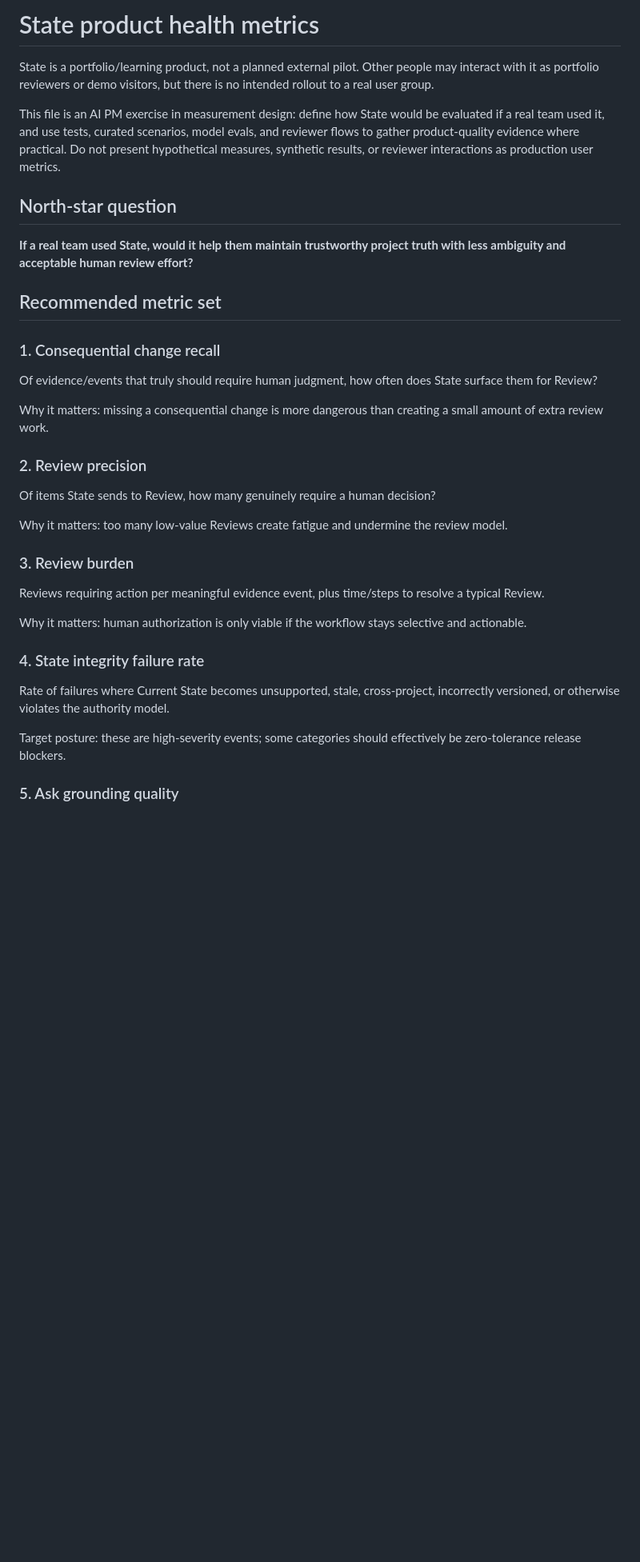
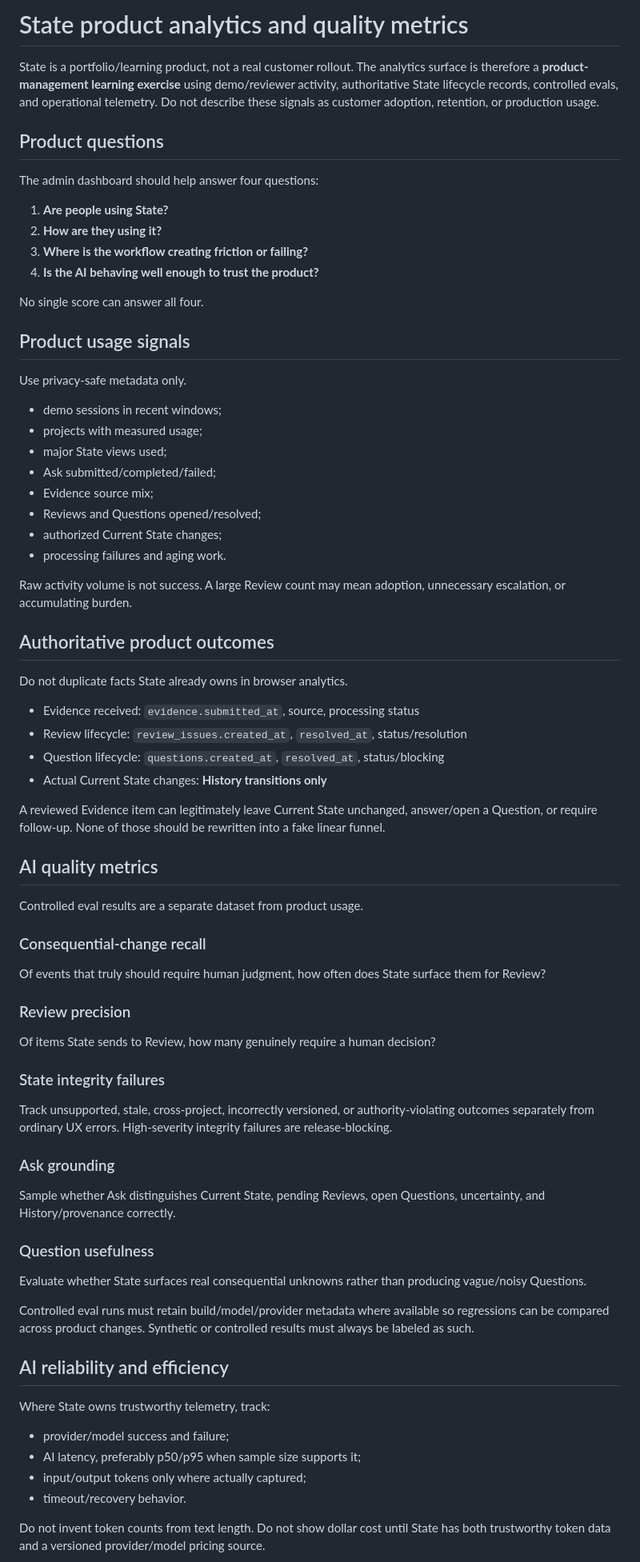
Before and after one commit to pedringt/ai-learning, a Markdown page: docs/product/METRICS.md, the part around one of its changes. Shown at 80% size. GitHub-like rendering; blank space fills up the shorter version.

Commit message:
Refocus State metrics on product analytics and AI quality

```diff
--- a/docs/product/METRICS.md
+++ b/docs/product/METRICS.md
@@ -1,38 +1,73 @@
-# State product health metrics
+# State product analytics and quality metrics
 
-State is a portfolio/learning product, not a planned external pilot. Other people may interact with it as portfolio reviewers or demo visitors, but there is no intended rollout to a real user group.
+State is a portfolio/learning product, not a real customer rollout. The analytics surface is therefore a **product-management learning exercise** using demo/reviewer activity, authoritative State lifecycle records, controlled evals, and operational telemetry. Do not describe these signals as customer adoption, retention, or production usage.
 
-This file is an AI PM exercise in measurement design: define how State would be evaluated if a real team used it, and use tests, curated scenarios, model evals, and reviewer flows to gather product-quality evidence where practical. Do not present hypothetical measures, synthetic results, or reviewer interactions as production user metrics.
+## Product questions
 
-## North-star question
+The admin dashboard should help answer four questions:
 
-**If a real team used State, would it help them maintain trustworthy project truth with less ambiguity and acceptable human review effort?**
+1. **Are people using State?**
+2. **How are they using it?**
+3. **Where is the workflow creating friction or failing?**
+4. **Is the AI behaving well enough to trust the product?**
 
-## Recommended metric set
+No single score can answer all four.
 
-### 1. Consequential change recall
+## Product usage signals
 
-Of evidence/events that truly should require human judgment, how often does State surface them for Review?
+Use privacy-safe metadata only.
 
-Why it matters: missing a consequential change is more dangerous than creating a small amount of extra review work.
+- demo sessions in recent windows;
+- projects with measured usage;
+- major State views used;
+- Ask submitted/completed/failed;
+- Evidence source mix;
+- Reviews and Questions opened/resolved;
+- authorized Current State changes;
+- processing failures and aging work.
 
-### 2. Review precision
+Raw activity volume is not success. A large Review count may mean adoption, unnecessary escalation, or accumulating burden.
 
+## Authoritative product outcomes
+
+Do not duplicate facts State already owns in browser analytics.
+
+- Evidence received: `evidence.submitted_at`, source, processing status
+- Review lifecycle: `review_issues.created_at`, `resolved_at`, status/resolution
+- Question lifecycle: `questions.created_at`, `resolved_at`, status/blocking
+- Actual Current State changes: **History transitions only**
+
+A reviewed Evidence item can legitimately leave Current State unchanged, answer/open a Question, or require follow-up. None of those should be rewritten into a fake linear funnel.
+
+## AI quality metrics
+
+Controlled eval results are a separate dataset from product usage.
+
+### Consequential-change recall
+Of events that truly should require human judgment, how often does State surface them for Review?
+
+### Review precision
 Of items State sends to Review, how many genuinely require a human decision?
 
-Why it matters: too many low-value Reviews create fatigue and undermine the review model.
+### State integrity failures
+Track unsupported, stale, cross-project, incorrectly versioned, or authority-violating outcomes separately from ordinary UX errors. High-severity integrity failures are release-blocking.
 
-### 3. Review burden
+### Ask grounding
+Sample whether Ask distinguishes Current State, pending Reviews, open Questions, uncertainty, and History/provenance correctly.
 
-Reviews requiring action per meaningful evidence event, plus time/steps to resolve a typical Review.
+### Question usefulness
+Evaluate whether State surfaces real consequential unknowns rather than producing vague/noisy Questions.
 
-Why it matters: human authorization is only viable if the workflow stays selective and actionable.
+Controlled eval runs must retain build/model/provider metadata where available so regressions can be compared across product changes. Synthetic or controlled results must always be labeled as such.
 
-### 4. State integrity failure rate
+## AI reliability and efficiency
 
-Rate of failures where Current State becomes unsupported, stale, cross-project, incorrectly versioned, or otherwise violates the authority model.
+Where State owns trustworthy telemetry, track:
 
-Target posture: these are high-severity events; some categories should effectively be zero-tolerance release blockers.
+- provider/model success and failure;
+- AI latency, preferably p50/p95 when sample size supports it;
+- input/output tokens only where actually captured;
+- timeout/recovery behavior.
 
-### 5. Ask grounding quality
+Do not invent token counts from text length. Do not show dollar cost until State has both trustworthy token data and a versioned provider/model pricing source.
 
```
Also changed, not shown: other parts of docs/product/METRICS.md (+14 -43 lines).
